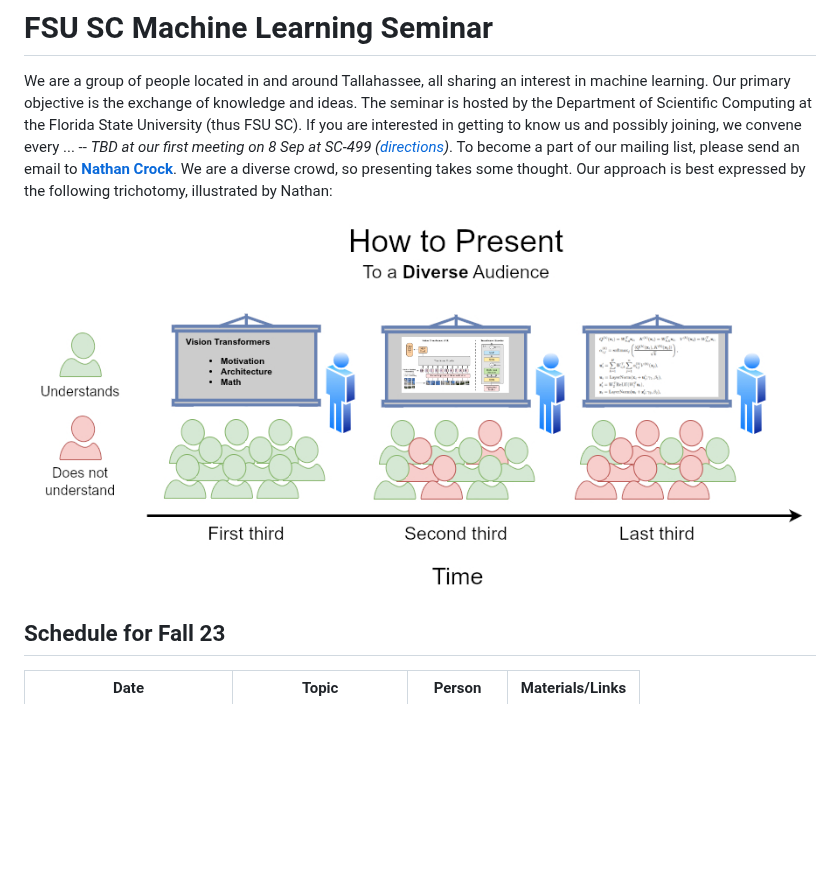
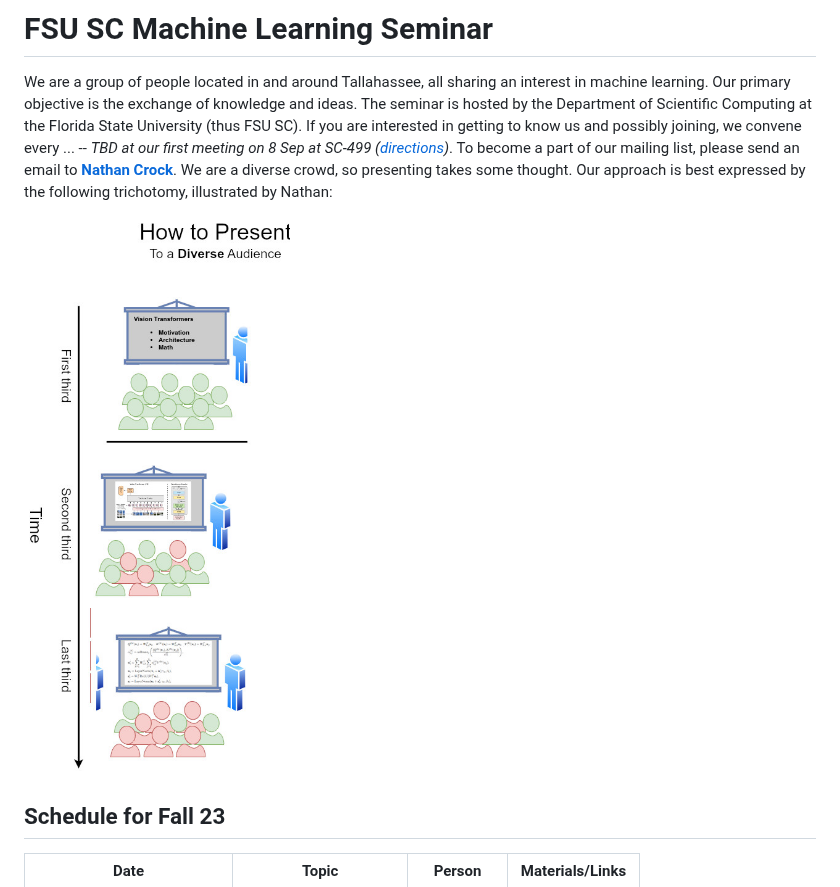
Before and after one commit to fsu-ml/fsu-ml.github.io, a Markdown page: README.md, the part around the change. Drawn GitHub-style; blank space fills up the shorter version.

Commit message:
Update README.md
presentation standards to vertical

```diff
--- a/README.md
+++ b/README.md
@@ -6,7 +6,7 @@
 
 We are a group of people located in and around Tallahassee, all sharing an interest in machine learning. Our primary objective is the exchange of knowledge and ideas. The seminar is hosted by the Department of Scientific Computing at the Florida State University (thus FSU SC). If you are interested in getting to know us and possibly joining, we convene every ... -- *TBD at our first meeting on 8 Sep at SC-499 ([directions](https://goo.gl/maps/BJLxE3Q7H1MTBqMu6))*. To become a part of our mailing list, please send an email to [**Nathan Crock**](https://www.sc.fsu.edu/people?uid=ndc08). We are a diverse crowd, so presenting takes some thought. Our approach is best expressed by the following trichotomy, illustrated by Nathan:
 
-<img src="member_jpgs/columbian_trichotomy.jpg" alt="columbian_trichotomy.jpg" width="906" height="431">
+<img src="member_jpgs/columbian_trichotomy_2.jpg" alt="columbian_trichotomy_2.jpg" width="600" height="700">
 
 ## Schedule for Fall 23
 
```
